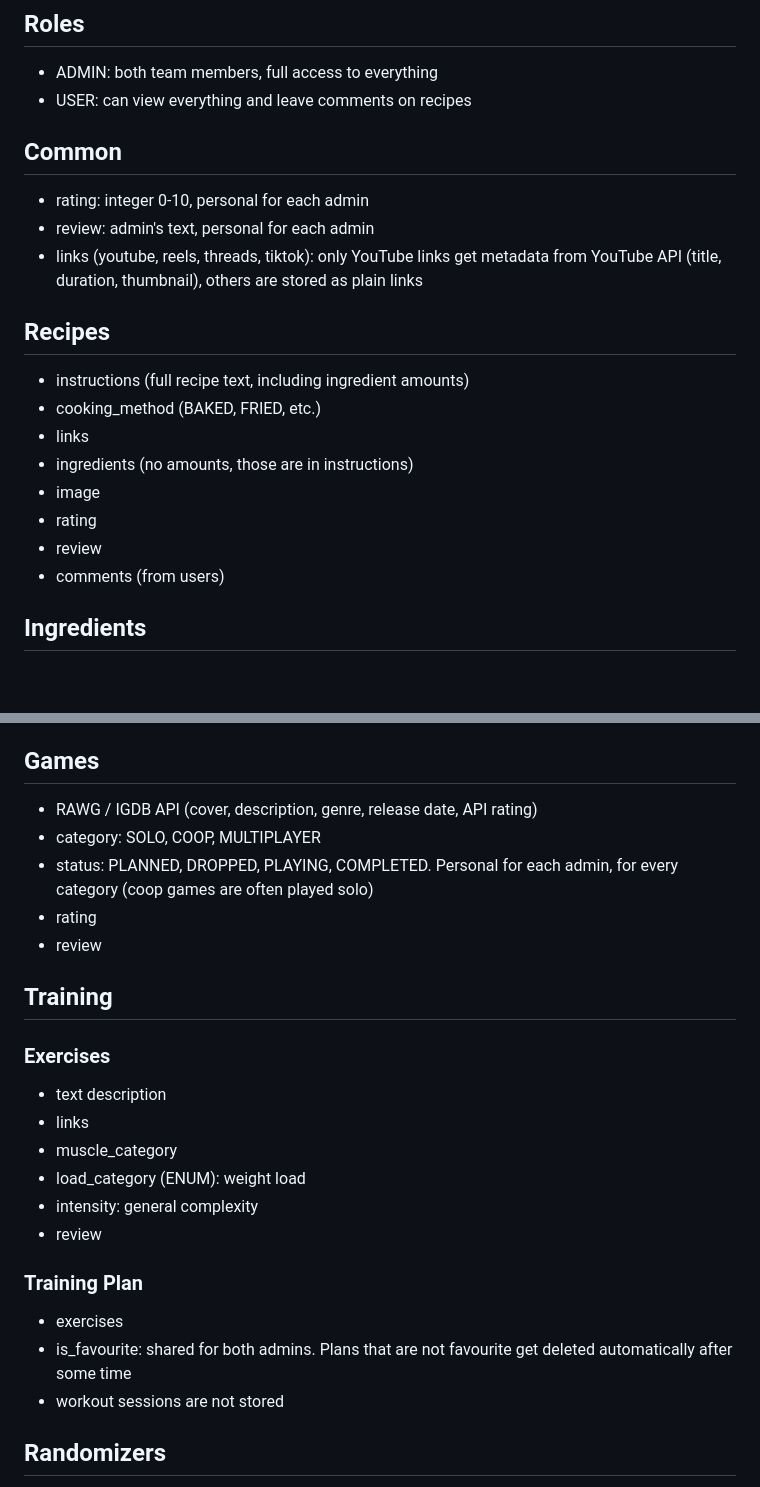
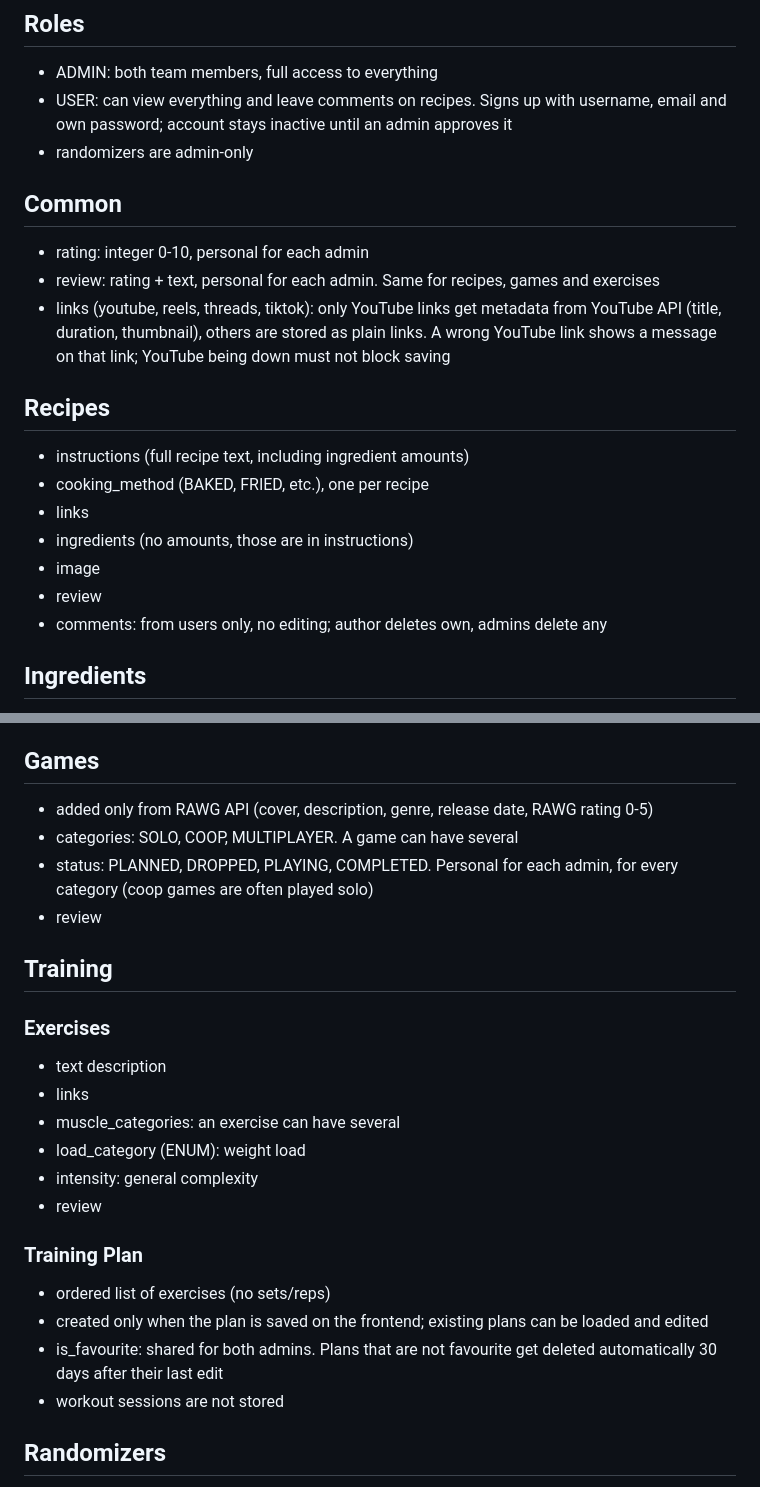
Before and after one commit to NoroiMusha37/friendslop-site, a Markdown page: docs/adr.md, 2 parts joined by grey strips. Rendered like a GitHub page; blank space fills up the shorter version.

```diff
--- a/docs/adr.md
+++ b/docs/adr.md
@@ -1,25 +1,27 @@
 ## Roles
 
 - ADMIN: both team members, full access to everything
-- USER: can view everything and leave comments on recipes
+- USER: can view everything and leave comments on recipes. Signs up with username, email and own password; account
+  stays inactive until an admin approves it
+- randomizers are admin-only
 
 ## Common
 
 - rating: integer 0-10, personal for each admin
-- review: admin's text, personal for each admin
+- review: rating + text, personal for each admin. Same for recipes, games and exercises
 - links (youtube, reels, threads, tiktok): only YouTube links get metadata from YouTube API (title, duration,
-  thumbnail), others are stored as plain links
+  thumbnail), others are stored as plain links. A wrong YouTube link shows a message on that link; YouTube being down
+  must not block saving
 
 ## Recipes
 
 - instructions (full recipe text, including ingredient amounts)
-- cooking_method (BAKED, FRIED, etc.)
+- cooking_method (BAKED, FRIED, etc.), one per recipe
 - links
 - ingredients (no amounts, those are in instructions)
 - image
-- rating
 - review
-- comments (from users)
+- comments: from users only, no editing; author deletes own, admins delete any
 
 ## Ingredients
 
@@ -33,11 +35,10 @@
 
 ## Games
 
-- RAWG / IGDB API (cover, description, genre, release date, API rating)
-- category: SOLO, COOP, MULTIPLAYER
+- added only from RAWG API (cover, description, genre, release date, RAWG rating 0-5)
+- categories: SOLO, COOP, MULTIPLAYER. A game can have several
 - status: PLANNED, DROPPED, PLAYING, COMPLETED. Personal for each admin, for every category (coop games are often
   played solo)
-- rating
 - review
 
 ## Training
@@ -46,15 +47,17 @@
 
 - text description
 - links
-- muscle_category
+- muscle_categories: an exercise can have several
 - load_category (ENUM): weight load
 - intensity: general complexity
 - review
 
 ### Training Plan
 
-- exercises
-- is_favourite: shared for both admins. Plans that are not favourite get deleted automatically after some time
+- ordered list of exercises (no sets/reps)
+- created only when the plan is saved on the frontend; existing plans can be loaded and edited
+- is_favourite: shared for both admins. Plans that are not favourite get deleted automatically 30 days after their
+  last edit
 - workout sessions are not stored
 
 ## Randomizers
```
Also changed, not shown: other parts of docs/adr.md (+20 -2 lines), CLAUDE.md (+5 -0 lines), README.md (+2 -2 lines), docs/db-games.png (added), docs/db-recipes.png (added), docs/db-training.png (added).
